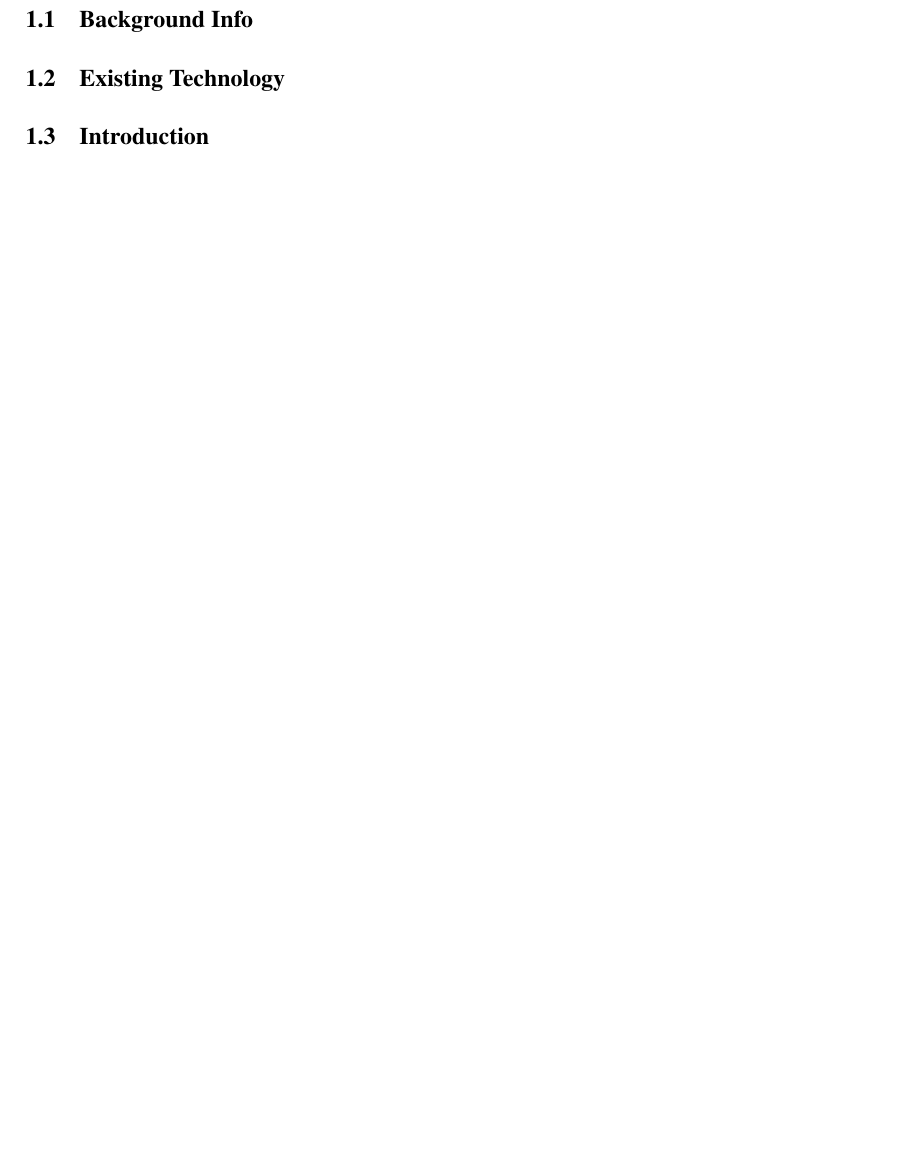
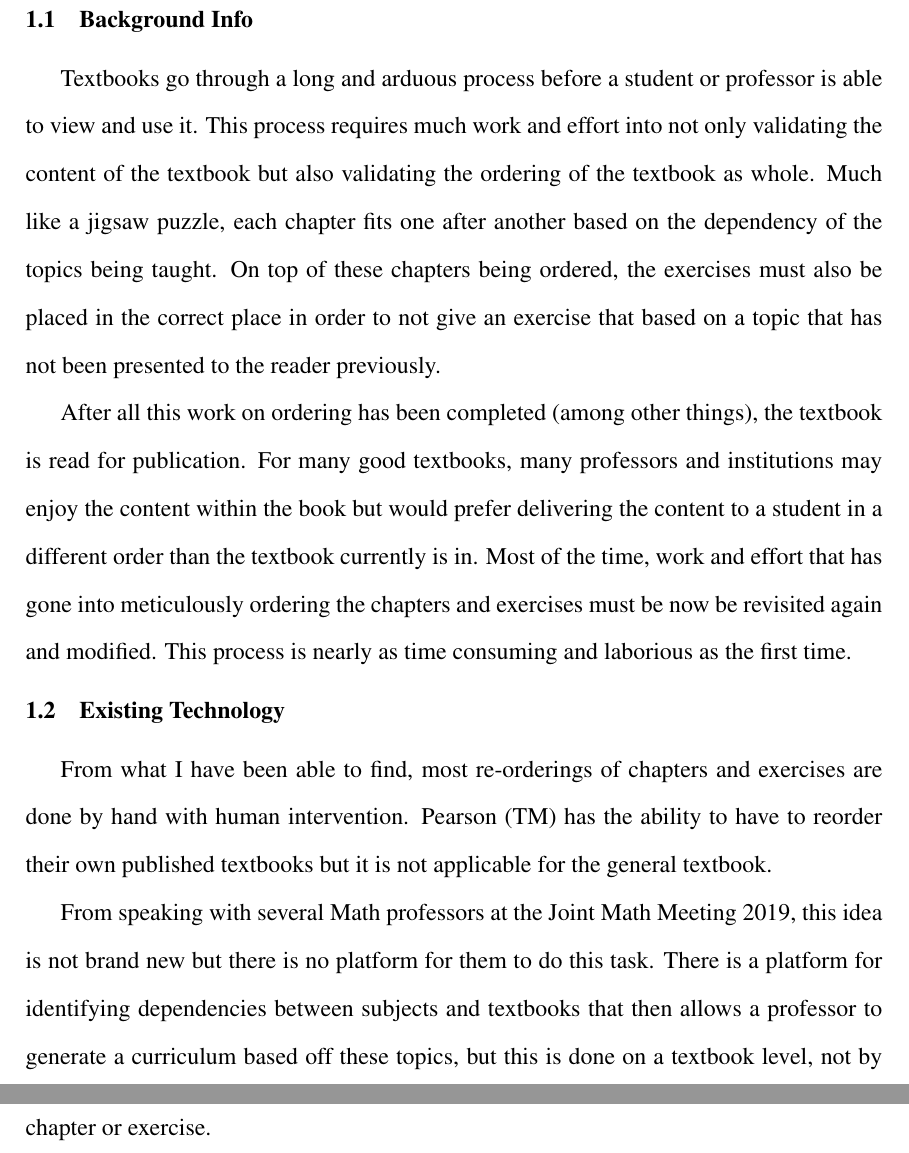
Before and after one commit to JosephMart/thesis-papers, a LaTeX thesis (urs/thesis.tex, which reads urs/data/introduction.tex): part of page 9 of 15 before the commit and two parts of pages 9 and 10 of 16 after it, the two joined at a grey line, cut so that both start at the same text, the shorter picture padded with empty space. Compiled offline with pdfLaTeX; a LaTeX package or settings file that is missing is left out.

Commit message:
One page of chapter 1 completed

```diff
--- a/urs/data/introduction.tex
+++ b/urs/data/introduction.tex
@@ -22,10 +22,15 @@
 
 \section{Background Info}
 
+Textbooks go through a long and arduous process before a student or professor is able to view and use it. This process requires much work and effort into not only validating the content of the textbook but also validating the ordering of the textbook as whole. Much like a jigsaw puzzle, each chapter fits one after another based on the dependency of the topics being taught. On top of these chapters being ordered, the exercises must also be placed in the correct place in order to not give an exercise that based on a topic that has not been presented to the reader previously.
 
+After all this work on ordering has been completed (among other things), the textbook is read for publication. For many good textbooks, many professors and institutions may enjoy the content within the book but would prefer delivering the content to a student in a different order than the textbook currently is in. Most of the time, work and effort that has gone into meticulously ordering the chapters and exercises must be now be revisited again and modified. This process is nearly as time consuming and laborious as the first time.
 
 \section{Existing Technology}
-\section{Introduction}
+
+From what I have been able to find, most re-orderings of chapters and exercises are done by hand with human intervention. Pearson (TM) has the ability to have to reorder their own published textbooks but it is not applicable for the general textbook.
+
+From speaking with several Math professors at the Joint Math Meeting 2019, this idea is not brand new but there is no platform for them to do this task. There is a platform for identifying dependencies between subjects and textbooks that then allows a professor to generate a curriculum based off these topics, but this is done on a textbook level, not by chapter or exercise.
 
 % This template is derived from Texas A\&M University's Graduate \LaTeX thesis template found on their website on December 7th 2016. This template is to be used for Undergraduate
 % Research Scholars program at Texas A\&M. This template shows the many features of \LaTeX, with many more available to the user.
```
